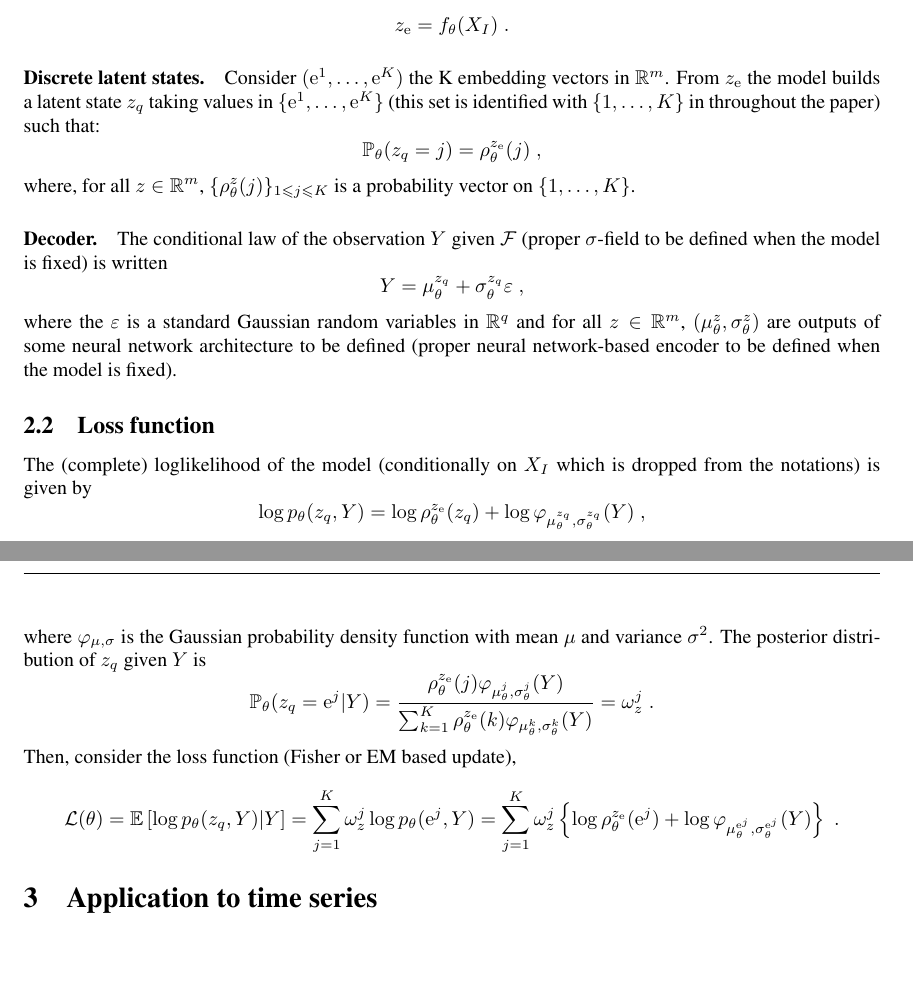
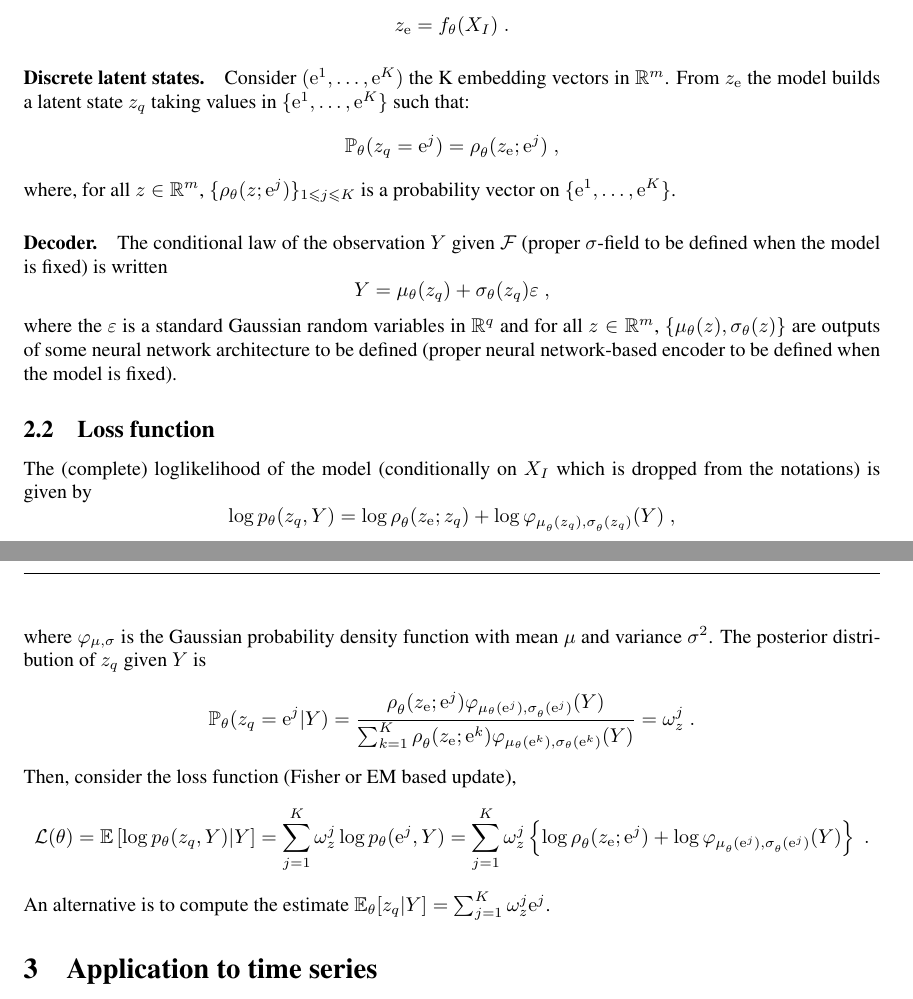
Before and after one commit to sylvainlc/21-vqvae, a LaTeX paper (vqvae.tex): two parts of pages 1 and 2 of 3, joined at a grey line, cut so that both start at the same text, the shorter picture padded with empty space. Compiled offline with pdfLaTeX.

Commit message:
Changed notations

```diff
--- a/vqvae.tex
+++ b/vqvae.tex
@@ -232,30 +232,32 @@ z_\rme = f_\theta(X_I)\eqsp.
 $$
 
 
-\paragraph{Discrete latent states.} Consider $(\rme^1,\ldots,\rme^K)$ the K embedding vectors in $\rset^m$. From $z_\rme$ the model builds a latent state $z_q$ taking values in $\{\rme^1,\ldots,\rme^K\}$ (this set is identified with $\{1,\ldots, K\}$ in throughout the paper)  such that:
+\paragraph{Discrete latent states.} Consider $(\rme^1,\ldots,\rme^K)$ the K embedding vectors in $\rset^m$. From $z_\rme$ the model builds a latent state $z_q$ taking values in $\{\rme^1,\ldots,\rme^K\}$ such that:%(this set is identified with $\{1,\ldots, K\}$ in throughout the paper)
 $$
-\mathbb{P}_\theta(z_q= j) = \rho^{z_\rme}_{\theta}(j) \eqsp,
+\mathbb{P}_\theta(z_q= \rme^j) = \rho^{}_{\theta}(z_\rme;\rme^j) \eqsp,
 $$
-where, for all $z\in\rset^m$, $\{\rho^z_{\theta}(j)\}_{1\leqslant j\leqslant K}$ is a probability vector on $\{1,\ldots, K\}$.
+where, for all $z\in\rset^m$, $\{\rho_{\theta}(z;\rme^j)\}_{1\leqslant j\leqslant K}$ is a probability vector on  $\{\rme^1,\ldots,\rme^K\}$.
 \paragraph{Decoder.} The conditional law of the observation $Y$ given $\mathcal{F}$ (proper $\sigma$-field to be defined when the model is fixed) is written
 $$
-Y = \mu^{z_q}_\theta + \sigma^{z_q}_\theta\varepsilon\eqsp,
+Y = \mu_\theta(z_q) + \sigma_\theta(z_q)\varepsilon\eqsp,
 $$
-where the $\varepsilon$ is a standard Gaussian random variables in $\rset^q$ and for all $z\in\rset^m$, $(\mu_\theta^{z},\sigma^{z}_\theta)$ are outputs of some neural network architecture to be defined  (proper neural network-based encoder  to be defined when the model is fixed).
+where the $\varepsilon$ is a standard Gaussian random variables in $\rset^q$ and for all $z\in\rset^m$, $\{\mu_\theta(z),\sigma_\theta(z)\}$ are outputs of some neural network architecture to be defined  (proper neural network-based encoder  to be defined when the model is fixed).
 
 \subsection{Loss function}
 The (complete) loglikelihood of the model (conditionally on $X_I$ which is dropped from the notations) is given by
 $$
-\log p_{\theta}(z_q,Y) =  \log \rho^{z_\rme}_{\theta}(z_q) +  \log \varphi_{\mu^{z_q}_\theta,\sigma^{z_q}_\theta}(Y) \eqsp,
+\log p_{\theta}(z_q,Y) =  \log \rho^{}_{\theta}(z_\rme;z_q) +  \log \varphi_{\mu^{}_\theta (z_q),\sigma^{}_\theta (z_q)}(Y) \eqsp,
 $$
 where $\varphi_{\mu,\sigma}$ is the Gaussian probability density function with mean $\mu$ and variance $\sigma^2$. The posterior distribution of $z_q$ given $Y$ is
 $$
-\mathbb{P}_\theta(z_q = \rme^j|Y) = \frac{\rho^{z_\rme}_{\theta}(j)\varphi_{\mu^{j}_\theta,\sigma^{j}_\theta}(Y)}{\sum_{k=1}^{K}\rho^{z_\rme}_{\theta}(k)\varphi_{\mu^{k}_\theta,\sigma^{k}_\theta}(Y)} = \omega^j_{z}\eqsp.
+\mathbb{P}_\theta(z_q = \rme^j|Y) = \frac{\rho^{}_{\theta}(z_\rme;\rme^j)\varphi_{\mu_\theta(\rme^j),\sigma^{}_\theta(\rme^j)}(Y)}{\sum_{k=1}^{K}\rho^{}_{\theta}(z_\rme;\rme^k)\varphi_{\mu_\theta(\rme^k),\sigma_\theta(\rme^k)}(Y)} = \omega^j_{z}\eqsp.
 $$
 Then, consider the loss function (Fisher or EM based update),
 $$
-\mathcal{L}(\theta) = \mathbb{E}\left[\log p_{\theta}(z_q,Y)  \middle | Y\right] = \sum_{j=1}^K  \omega^j_{z}\log p_{\theta}(\rme^j,Y)=  \sum_{j=1}^K  \omega^j_{z}\left\{\log \rho^{z_\rme}_{\theta}(\rme^j) +  \log \varphi_{\mu^{\rme^j}_\theta,\sigma^{\rme^j}_\theta}(Y)\right\}\eqsp.
+\mathcal{L}(\theta) = \mathbb{E}\left[\log p_{\theta}(z_q,Y)  \middle | Y\right] = \sum_{j=1}^K  \omega^j_{z}\log p_{\theta}(\rme^j,Y)=  \sum_{j=1}^K  \omega^j_{z}\left\{\log \rho^{}_{\theta}(z_\rme;\rme^j) +  \log \varphi_{\mu^{}_\theta(\rme^j),\sigma^{}_\theta(\rme^j)}(Y)\right\}\eqsp.
 $$
+An alternative is to compute the estimate $\mathbb{E}_\theta[z_q|Y] = \sum_{j=1}^K  \omega^j_{z}\rme^j$.
+
 \section{Application to time series}
 \label{sec:model}
 \subsection{Model and architectures}
```
